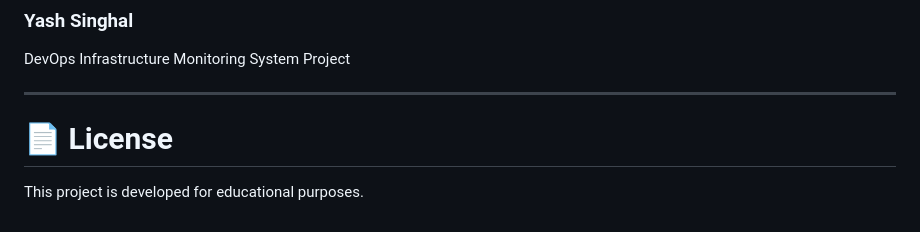
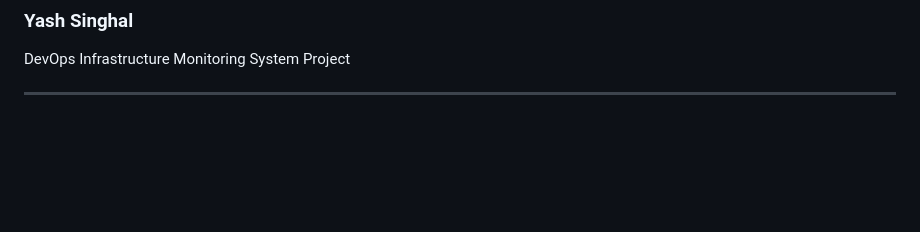
Before and after one commit to yash-singhal-02/Devops-System-Monitoring, a Markdown page: README.md, the part around the change. GitHub-like rendering; blank space fills up the shorter version.

```diff
--- a/README.md
+++ b/README.md
@@ -297,7 +297,3 @@ It enhanced practical understanding of DevOps lifecycle management and modern de
 DevOps Infrastructure Monitoring System Project
 
 ---
-
-# 📄 License
-
-This project is developed for educational purposes.
```
